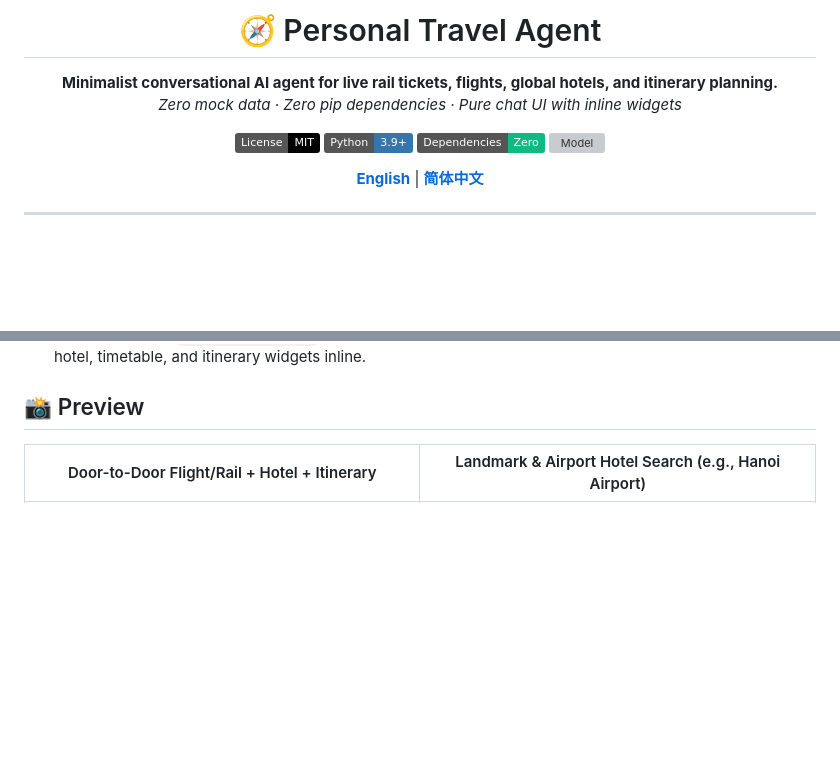
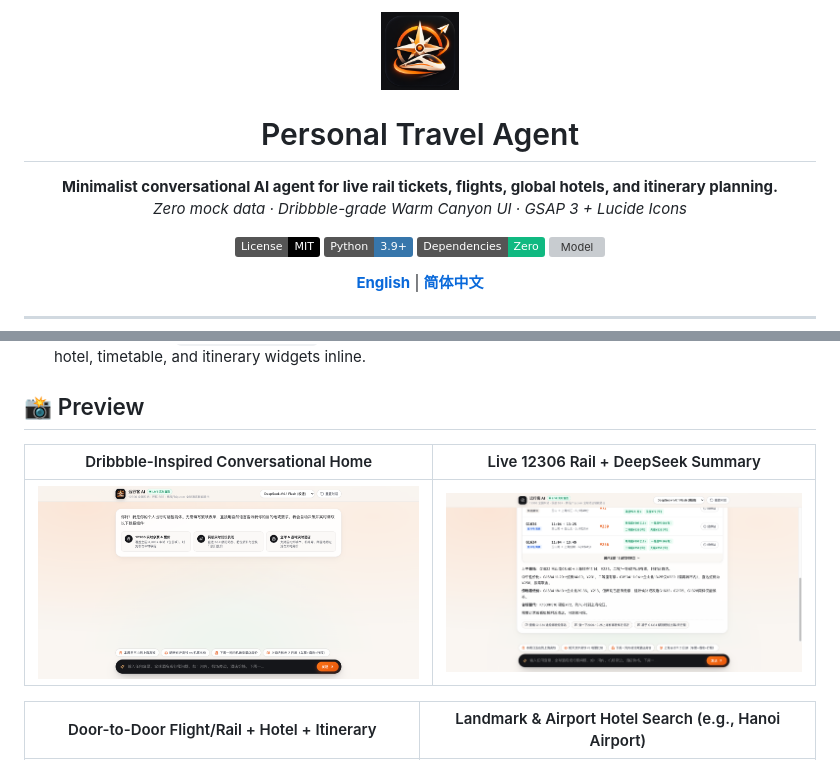
Before and after one commit to nans94759-sketch/personal-travel-agent, a Markdown page: README.md, 2 parts joined by grey strips. GitHub-like rendering; pictures changed too: static/logo.png (added), ui_dribbble_home.png (added), ui_dribbble_live_test.png (added); badges without logos; blank space fills up the shorter version; grey boxes are pictures that could not be loaded.

```diff
--- a/README.md
+++ b/README.md
@@ -1,9 +1,11 @@
 <div align="center">
 
-# 🧭 Personal Travel Agent
+<img src="static/logo.png" alt="Personal Travel Agent Logo" width="78" style="border-radius: 18px;" />
+
+# Personal Travel Agent
 
 **Minimalist conversational AI agent for live rail tickets, flights, global hotels, and itinerary planning.**
-*Zero mock data · Zero pip dependencies · Pure chat UI with inline widgets*
+*Zero mock data · Dribbble-grade Warm Canyon UI · GSAP 3 + Lucide Icons*
 
 [![License: MIT](https://img.shields.io/badge/License-MIT-black.svg)](LICENSE)
 [![Python 3.9+](https://img.shields.io/badge/Python-3.9%2B-3776AB.svg)](https://www.python.org/)
@@ -25,6 +27,10 @@
 - **💬 Pure Chat UI (`static/index.html`)** — Single-column chat interface that renders interactive ticket, flight, hotel, timetable, and itinerary widgets inline.
 
 ## 📸 Preview
+
+| Dribbble-Inspired Conversational Home | Live 12306 Rail + DeepSeek Summary |
+| :---: | :---: |
+| ![Home UI](ui_dribbble_home.png) | ![Live Rail Cards](ui_dribbble_live_test.png) |
 
 | Door-to-Door Flight/Rail + Hotel + Itinerary | Landmark & Airport Hotel Search (e.g., Hanoi Airport) |
 | :---: | :---: |
```
Also changed, not shown: README_zh.md (+8 -2 lines), 3 other files.
